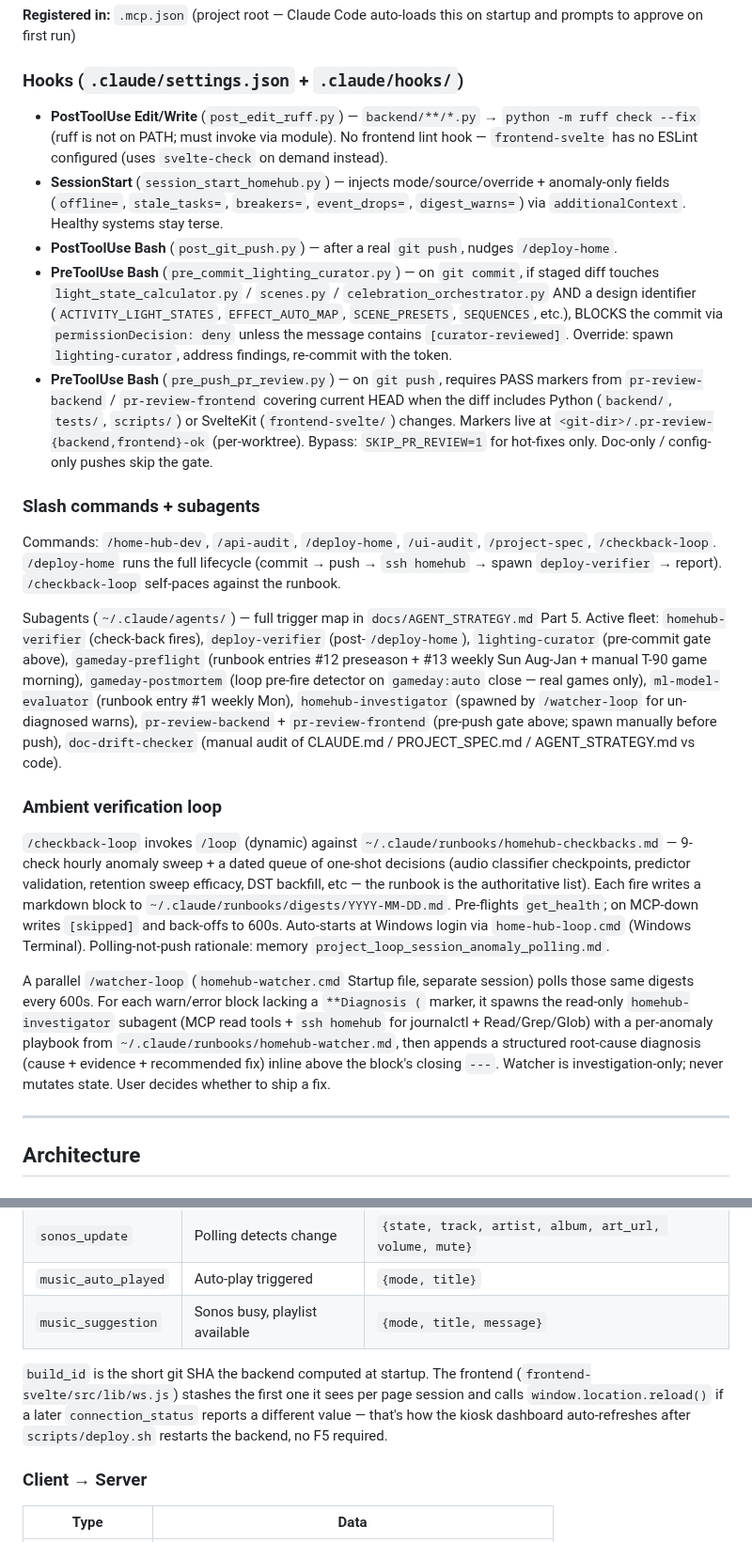
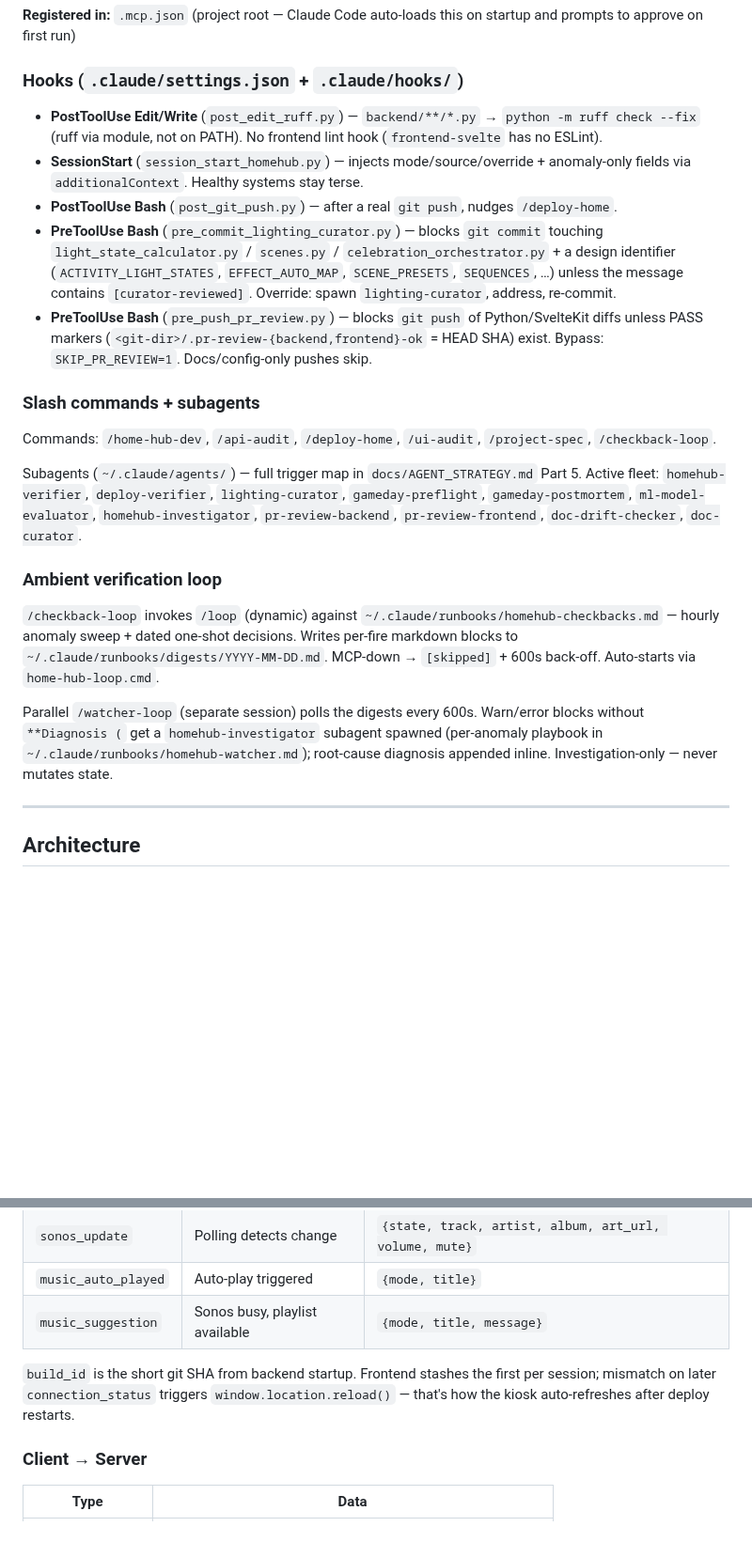
Before and after one commit to agatte/home-hub, a Markdown page: .claude/CLAUDE.md, 2 parts joined by grey strips. Shown at 94% size. Rendered like a GitHub page; blank space fills up the shorter version.

```diff
--- a/.claude/CLAUDE.md
+++ b/.claude/CLAUDE.md
@@ -93,23 +93,23 @@ python -m backend.mcp_server
 
 ### Hooks (`.claude/settings.json` + `.claude/hooks/`)
 
-- **PostToolUse Edit/Write** (`post_edit_ruff.py`) — `backend/**/*.py` → `python -m ruff check --fix` (ruff is not on PATH; must invoke via module). No frontend lint hook — `frontend-svelte` has no ESLint configured (uses `svelte-check` on demand instead).
-- **SessionStart** (`session_start_homehub.py`) — injects mode/source/override + anomaly-only fields (`offline=`, `stale_tasks=`, `breakers=`, `event_drops=`, `digest_warns=`) via `additionalContext`. Healthy systems stay terse.
+- **PostToolUse Edit/Write** (`post_edit_ruff.py`) — `backend/**/*.py` → `python -m ruff check --fix` (ruff via module, not on PATH). No frontend lint hook (`frontend-svelte` has no ESLint).
+- **SessionStart** (`session_start_homehub.py`) — injects mode/source/override + anomaly-only fields via `additionalContext`. Healthy systems stay terse.
 - **PostToolUse Bash** (`post_git_push.py`) — after a real `git push`, nudges `/deploy-home`.
-- **PreToolUse Bash** (`pre_commit_lighting_curator.py`) — on `git commit`, if staged diff touches `light_state_calculator.py` / `scenes.py` / `celebration_orchestrator.py` AND a design identifier (`ACTIVITY_LIGHT_STATES`, `EFFECT_AUTO_MAP`, `SCENE_PRESETS`, `SEQUENCES`, etc.), BLOCKS the commit via `permissionDecision: deny` unless the message contains `[curator-reviewed]`. Override: spawn `lighting-curator`, address findings, re-commit with the token.
-- **PreToolUse Bash** (`pre_push_pr_review.py`) — on `git push`, requires PASS markers from `pr-review-backend` / `pr-review-frontend` covering current HEAD when the diff includes Python (`backend/`, `tests/`, `scripts/`) or SvelteKit (`frontend-svelte/`) changes. Markers live at `<git-dir>/.pr-review-{backend,frontend}-ok` (per-worktree). Bypass: `SKIP_PR_REVIEW=1` for hot-fixes only. Doc-only / config-only pushes skip the gate.
+- **PreToolUse Bash** (`pre_commit_lighting_curator.py`) — blocks `git commit` touching `light_state_calculator.py` / `scenes.py` / `celebration_orchestrator.py` + a design identifier (`ACTIVITY_LIGHT_STATES`, `EFFECT_AUTO_MAP`, `SCENE_PRESETS`, `SEQUENCES`, …) unless the message contains `[curator-reviewed]`. Override: spawn `lighting-curator`, address, re-commit.
+- **PreToolUse Bash** (`pre_push_pr_review.py`) — blocks `git push` of Python/SvelteKit diffs unless PASS markers (`<git-dir>/.pr-review-{backend,frontend}-ok` = HEAD SHA) exist. Bypass: `SKIP_PR_REVIEW=1`. Docs/config-only pushes skip.
 
 ### Slash commands + subagents
 
-Commands: `/home-hub-dev`, `/api-audit`, `/deploy-home`, `/ui-audit`, `/project-spec`, `/checkback-loop`. `/deploy-home` runs the full lifecycle (commit → push → `ssh homehub` → spawn `deploy-verifier` → report). `/checkback-loop` self-paces against the runbook.
+Commands: `/home-hub-dev`, `/api-audit`, `/deploy-home`, `/ui-audit`, `/project-spec`, `/checkback-loop`.
 
-Subagents (`~/.claude/agents/`) — full trigger map in `docs/AGENT_STRATEGY.md` Part 5. Active fleet: `homehub-verifier` (check-back fires), `deploy-verifier` (post-`/deploy-home`), `lighting-curator` (pre-commit gate above), `gameday-preflight` (runbook entries #12 preseason + #13 weekly Sun Aug-Jan + manual T-90 game morning), `gameday-postmortem` (loop pre-fire detector on `gameday:auto` close — real games only), `ml-model-evaluator` (runbook entry #1 weekly Mon), `homehub-investigator` (spawned by `/watcher-loop` for un-diagnosed warns), `pr-review-backend` + `pr-review-frontend` (pre-push gate above; spawn manually before push), `doc-drift-checker` (manual audit of CLAUDE.md / PROJECT_SPEC.md / AGENT_STRATEGY.md vs code).
+Subagents (`~/.claude/agents/`) — full trigger map in `docs/AGENT_STRATEGY.md` Part 5. Active fleet: `homehub-verifier`, `deploy-verifier`, `lighting-curator`, `gameday-preflight`, `gameday-postmortem`, `ml-model-evaluator`, `homehub-investigator`, `pr-review-backend`, `pr-review-frontend`, `doc-drift-checker`, `doc-curator`.
 
 ### Ambient verification loop
 
-`/checkback-loop` invokes `/loop` (dynamic) against `~/.claude/runbooks/homehub-checkbacks.md` — 9-check hourly anomaly sweep + a dated queue of one-shot decisions (audio classifier checkpoints, predictor validation, retention sweep efficacy, DST backfill, etc — the runbook is the authoritative list). Each fire writes a markdown block to `~/.claude/runbooks/digests/YYYY-MM-DD.md`. Pre-flights `get_health`; on MCP-down writes `[skipped]` and back-offs to 600s. Auto-starts at Windows login via `home-hub-loop.cmd` (Windows Terminal). Polling-not-push rationale: memory `project_loop_session_anomaly_polling.md`.
+`/checkback-loop` invokes `/loop` (dynamic) against `~/.claude/runbooks/homehub-checkbacks.md` — hourly anomaly sweep + dated one-shot decisions. Writes per-fire markdown blocks to `~/.claude/runbooks/digests/YYYY-MM-DD.md`. MCP-down → `[skipped]` + 600s back-off. Auto-starts via `home-hub-loop.cmd`.
 
-A parallel `/watcher-loop` (`homehub-watcher.cmd` Startup file, separate session) polls those same digests every 600s. For each warn/error block lacking a `**Diagnosis (` marker, it spawns the read-only `homehub-investigator` subagent (MCP read tools + `ssh homehub` for journalctl + Read/Grep/Glob) with a per-anomaly playbook from `~/.claude/runbooks/homehub-watcher.md`, then appends a structured root-cause diagnosis (cause + evidence + recommended fix) inline above the block's closing `---`. Watcher is investigation-only; never mutates state. User decides whether to ship a fix.
+Parallel `/watcher-loop` (separate session) polls the digests every 600s. Warn/error blocks without `**Diagnosis (` get a `homehub-investigator` subagent spawned (per-anomaly playbook in `~/.claude/runbooks/homehub-watcher.md`); root-cause diagnosis appended inline. Investigation-only — never mutates state.
 
 ---
 
@@ -237,7 +237,7 @@ All messages: JSON with `type` + `data` fields.
 | `music_auto_played` | Auto-play triggered | `{mode, title}` |
 | `music_suggestion` | Sonos busy, playlist available | `{mode, title, message}` |
 
-`build_id` is the short git SHA the backend computed at startup. The frontend (`frontend-svelte/src/lib/ws.js`) stashes the first one it sees per page session and calls `window.location.reload()` if a later `connection_status` reports a different value — that's how the kiosk dashboard auto-refreshes after `scripts/deploy.sh` restarts the backend, no F5 required.
+`build_id` is the short git SHA from backend startup. Frontend stashes the first per session; mismatch on later `connection_status` triggers `window.location.reload()` — that's how the kiosk auto-refreshes after deploy restarts.
 
 ### Client → Server
 
```
Also changed, not shown: other parts of .claude/CLAUDE.md (+22 -22 lines).
